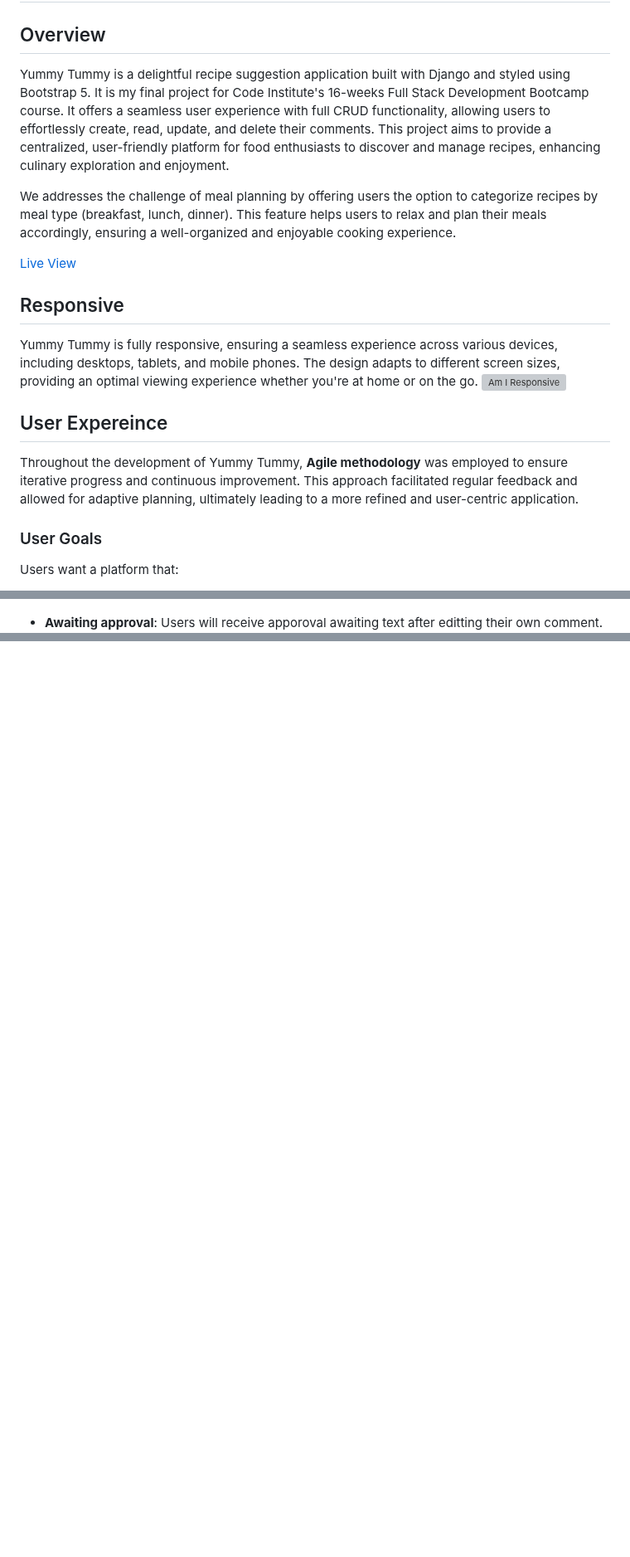
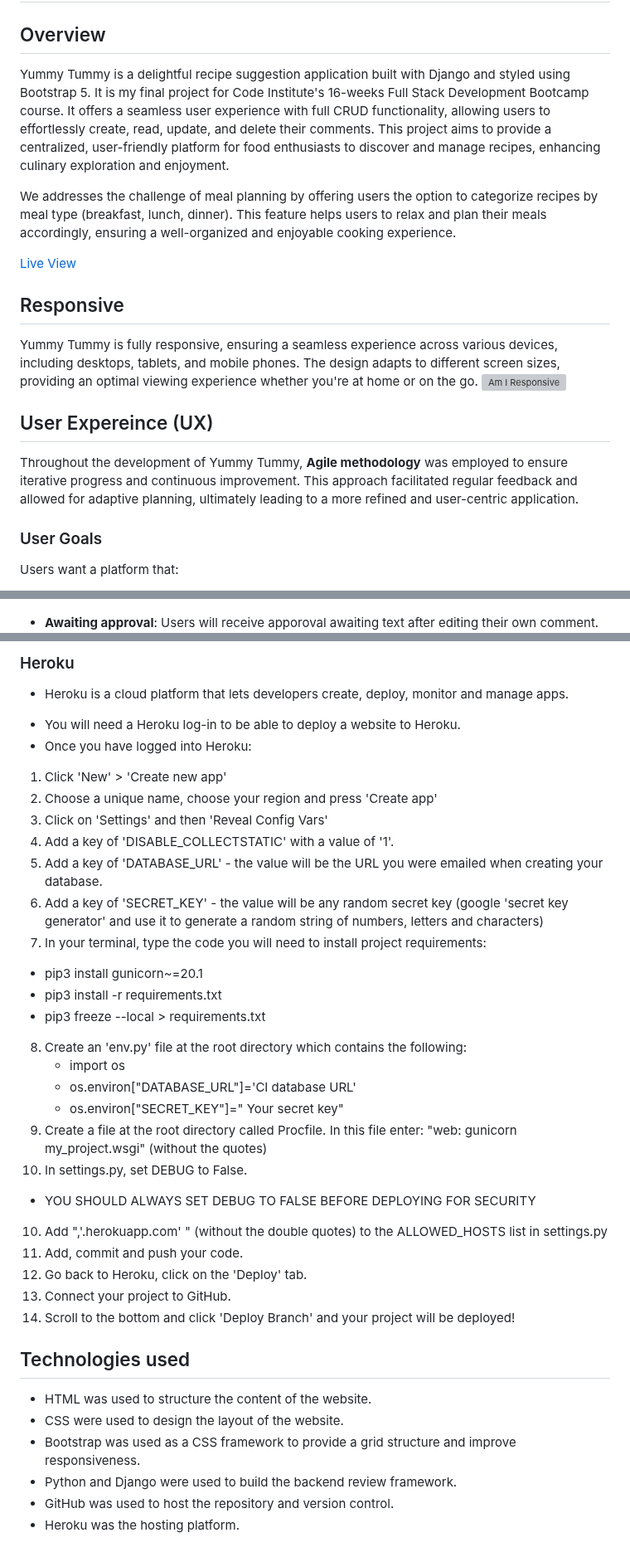
Before and after one commit to SonaliP11/yummytummy, a Markdown page: README.md, 3 parts joined by grey strips. Shown at 83% size. GitHub-like rendering; blank space fills up the shorter version; grey boxes are pictures that could not be loaded.

Commit message:
Update README.md for improved clarity and organization

```diff
--- a/README.md
+++ b/README.md
@@ -2,19 +2,22 @@
 
 ## Overview
 
-Yummy Tummy is a delightful recipe suggestion application built with Django and styled using Bootstrap 5. It is my final project for Code Institute's 16-weeks Full Stack Development Bootcamp course. It offers a seamless user experience with full CRUD functionality, allowing users to effortlessly create, read, update, and delete their comments. This project aims to provide a centralized, user-friendly platform for food enthusiasts to discover and manage recipes, enhancing culinary exploration and enjoyment.
+Yummy Tummy is a delightful recipe suggestion application built with Django and styled using Bootstrap 5. It is my final project for Code Institute's 16-weeks Full Stack Development Bootcamp course. It offers a seamless user experience with full CRUD functionality, allowing users to effortlessly create, read, update, and delete their comments.
+This project aims to provide a centralized, user-friendly platform for food enthusiasts to discover and manage recipes, enhancing culinary exploration and enjoyment.
 
 We addresses the challenge of meal planning by offering users the option to categorize recipes by meal type (breakfast, lunch, dinner). This feature helps users to relax and plan their meals accordingly, ensuring a well-organized and enjoyable cooking experience.
 
 [Live View](https://yummy-tummy-582bc957dc87.herokuapp.com/)
 
 ## Responsive
-Yummy Tummy is fully responsive, ensuring a seamless experience across various devices, including desktops, tablets, and mobile phones. The design adapts to different screen sizes, providing an optimal viewing experience whether you're at home or on the go.
+Yummy Tummy is fully responsive, ensuring a seamless experience across various devices, including desktops, tablets, and mobile phones.
+The design adapts to different screen sizes, providing an optimal viewing experience whether you're at home or on the go.
 ![Am I Responsive](static/images/readme/responsive.png)
 
-## User Expereince
+## User Expereince (UX)
 
-Throughout the development of Yummy Tummy, **Agile methodology** was employed to ensure iterative progress and continuous improvement. This approach facilitated regular feedback and allowed for adaptive planning, ultimately leading to a more refined and user-centric application.
+Throughout the development of Yummy Tummy, **Agile methodology** was employed to ensure iterative progress and continuous improvement.
+This approach facilitated regular feedback and allowed for adaptive planning, ultimately leading to a more refined and user-centric application.
 
 ### User Goals
 
@@ -98,7 +114,7 @@ The wireframes for Yummy Tummy were created using Balsamiq  to create clear, vis
 - **Write Reviews**: Users can write reviews and rate recipes, helping others to choose the best recipes.
 ![Reviw](static/images/readme/crud-view.png)
 
-- **Awaiting approval**: Users will receive apporoval awaiting text after editting their own comment.
+- **Awaiting approval**: Users will receive apporoval awaiting text after editing their own comment.
 ![Approval Awaiting](static/images/readme/approval-awaiting.png)
 
 - **Comment Approved**: Admin will approve comment from dashboard.
@@ -114,0 +163,35 @@ The database for Yummy Tummy is designed to efficiently manage and store user da
+### Heroku
+* Heroku is a cloud platform that lets developers create, deploy, monitor and manage apps.
+- You will need a Heroku log-in to be able to deploy a website to Heroku.
+- Once you have logged into Heroku:
+1. Click 'New' > 'Create new app'
+2. Choose a unique name, choose your region and press 'Create app'
+3. Click on 'Settings' and then 'Reveal Config Vars'
+4. Add a key of 'DISABLE_COLLECTSTATIC' with a value of '1'.
+5. Add a key of 'DATABASE_URL' - the value will be the URL you were emailed when creating your database.
+6. Add a key of 'SECRET_KEY' - the value will be any random secret key (google 'secret key generator' and use it to generate a random string of numbers, letters and characters)
+7. In your terminal, type the code you will need to install project requirements:
+- pip3 install gunicorn~=20.1
+- pip3 install -r requirements.txt
+- pip3 freeze --local > requirements.txt
+8. Create an 'env.py' file at the root directory which contains the following:
+    - import os
+    - os.environ["DATABASE_URL"]='CI database URL'
+    - os.environ["SECRET_KEY"]=" Your secret key"
+8. Create a file at the root directory called Procfile. In this file enter: "web: gunicorn my_project.wsgi" (without the quotes)
+9. In settings.py, set DEBUG to False.
+- YOU SHOULD ALWAYS SET DEBUG TO FALSE BEFORE DEPLOYING FOR SECURITY
+10. Add ",'.herokuapp.com' " (without the double quotes) to the ALLOWED_HOSTS list in settings.py
+11. Add, commit and push your code.
+12. Go back to Heroku, click on the 'Deploy' tab.
+13. Connect your project to GitHub.
+14. Scroll to the bottom and click 'Deploy Branch' and your project will be deployed!
+
+## Technologies used
+
+- HTML was used to structure the content of the website.
+- CSS were used to design the layout of the website.
+- Bootstrap was used as a CSS framework to provide a grid structure and improve responsiveness.
+- Python and Django were used to build the backend review framework.
+- GitHub was used to host the repository and version control.
+- Heroku was the hosting platform.
```
Also changed, not shown: other parts of README.md (+47 -2 lines).
